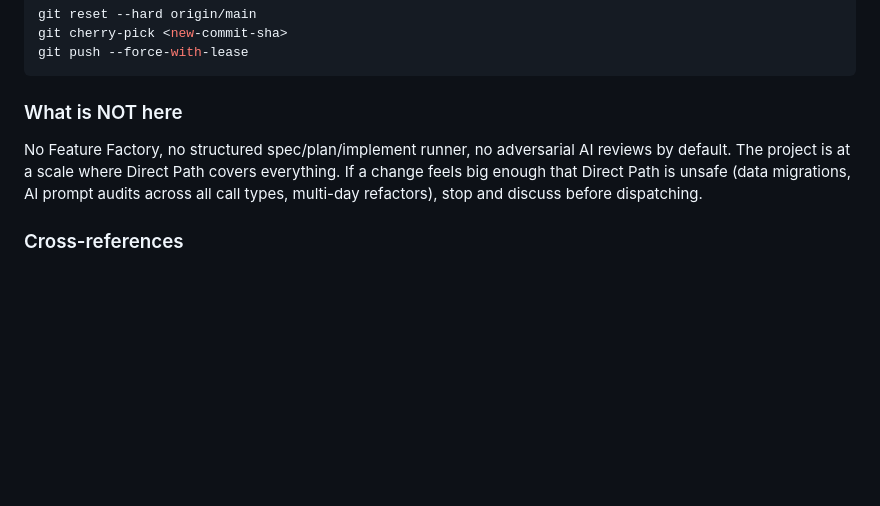
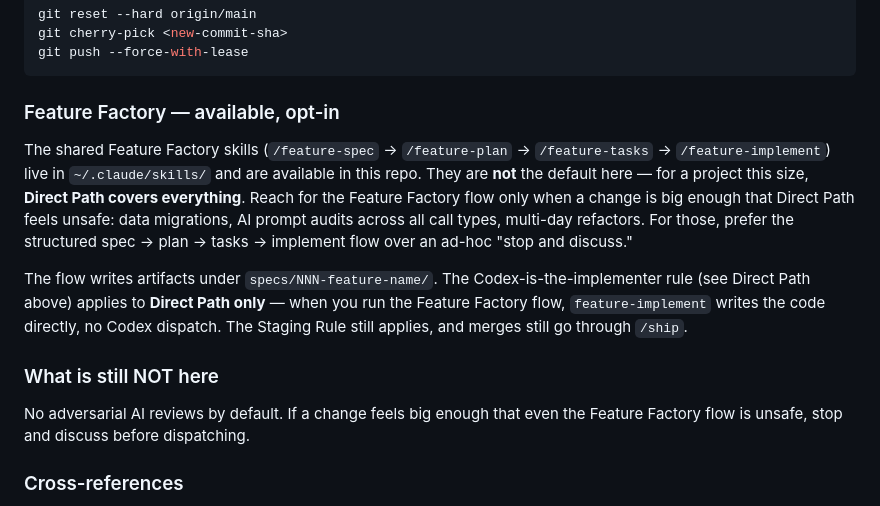
Before and after one commit to chrislawcodes/heist-game, a Markdown page: CLAUDE.md, the part around the change. Drawn GitHub-style; blank space fills up the shorter version.

Commit message:
docs(CLAUDE.md): allow opt-in Feature Factory flow (#61)
The shared spec/plan/tasks/implement skills now live in ~/.claude/skills/
and are available in every repo. Make them opt-in here: Direct Path stays
the default, and clarify the Codex-is-the-implementer rule applies to
Direct Path only (feature-implement codes directly).

Co-authored-by: Claude Opus 4.7 <noreply@anthropic.com>

````diff
--- a/CLAUDE.md
+++ b/CLAUDE.md
@@ -164,9 +164,15 @@ git cherry-pick <new-commit-sha>
 git push --force-with-lease
 ```
 
-### What is NOT here
+### Feature Factory — available, opt-in
 
-No Feature Factory, no structured spec/plan/implement runner, no adversarial AI reviews by default. The project is at a scale where Direct Path covers everything. If a change feels big enough that Direct Path is unsafe (data migrations, AI prompt audits across all call types, multi-day refactors), stop and discuss before dispatching.
+The shared Feature Factory skills (`/feature-spec` → `/feature-plan` → `/feature-tasks` → `/feature-implement`) live in `~/.claude/skills/` and are available in this repo. They are **not** the default here — for a project this size, **Direct Path covers everything**. Reach for the Feature Factory flow only when a change is big enough that Direct Path feels unsafe: data migrations, AI prompt audits across all call types, multi-day refactors. For those, prefer the structured spec → plan → tasks → implement flow over an ad-hoc "stop and discuss."
+
+The flow writes artifacts under `specs/NNN-feature-name/`. The Codex-is-the-implementer rule (see Direct Path above) applies to **Direct Path only** — when you run the Feature Factory flow, `feature-implement` writes the code directly, no Codex dispatch. The Staging Rule still applies, and merges still go through `/ship`.
+
+### What is still NOT here
+
+No adversarial AI reviews by default. If a change feels big enough that even the Feature Factory flow is unsafe, stop and discuss before dispatching.
 
 ### Cross-references
 
````
